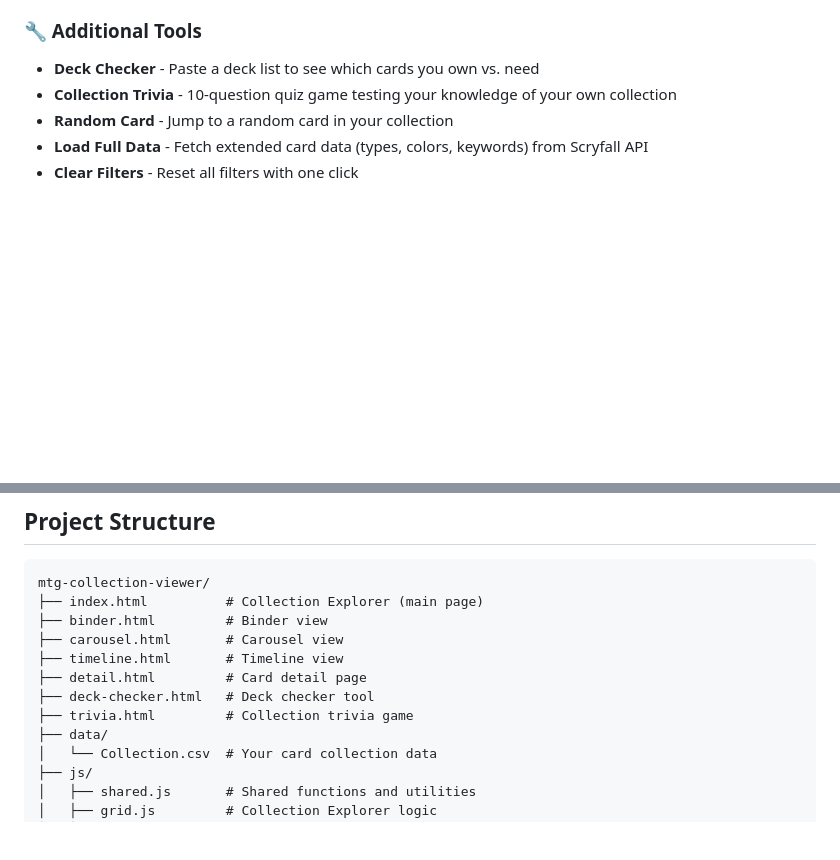
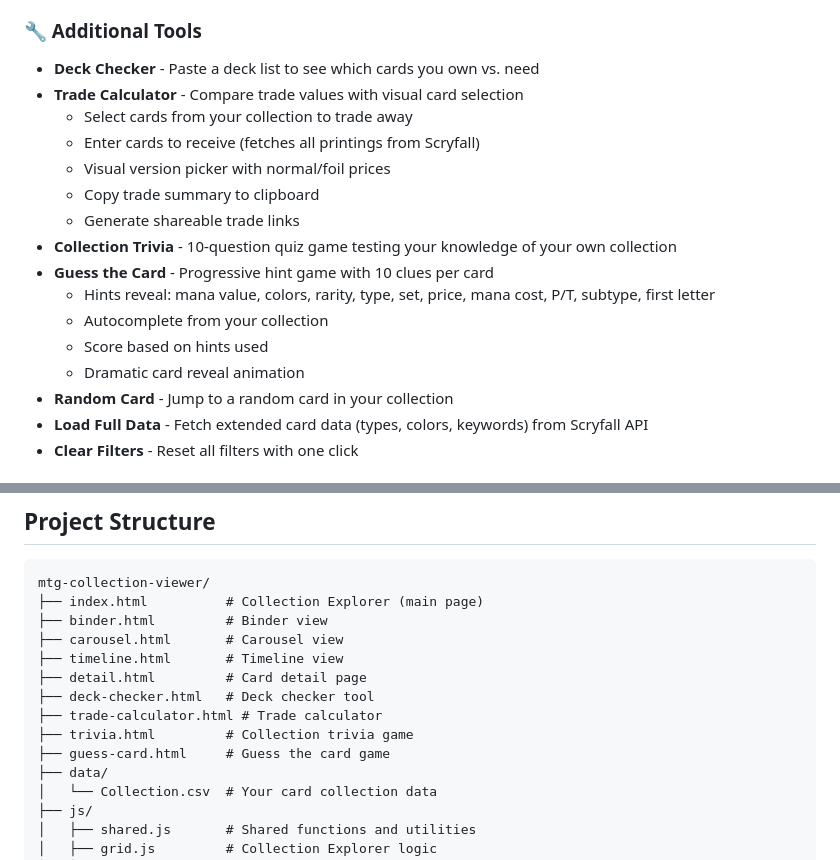
Before and after one commit to pnz1990/mtg-collection-viewer, a Markdown page: README.md, 2 parts joined by grey strips. Drawn GitHub-style; blank space fills up the shorter version.

Commit message:
Update README with Trade Calculator and Guess the Card

```diff
--- a/README.md
+++ b/README.md
@@ -73,7 +73,18 @@ Choose between two price sources:
 ### 🔧 Additional Tools
 
 - **Deck Checker** - Paste a deck list to see which cards you own vs. need
+- **Trade Calculator** - Compare trade values with visual card selection
+  - Select cards from your collection to trade away
+  - Enter cards to receive (fetches all printings from Scryfall)
+  - Visual version picker with normal/foil prices
+  - Copy trade summary to clipboard
+  - Generate shareable trade links
 - **Collection Trivia** - 10-question quiz game testing your knowledge of your own collection
+- **Guess the Card** - Progressive hint game with 10 clues per card
+  - Hints reveal: mana value, colors, rarity, type, set, price, mana cost, P/T, subtype, first letter
+  - Autocomplete from your collection
+  - Score based on hints used
+  - Dramatic card reveal animation
 - **Random Card** - Jump to a random card in your collection
 - **Load Full Data** - Fetch extended card data (types, colors, keywords) from Scryfall API
 - **Clear Filters** - Reset all filters with one click
@@ -116,7 +127,9 @@ mtg-collection-viewer/
 ├── timeline.html       # Timeline view
 ├── detail.html         # Card detail page
 ├── deck-checker.html   # Deck checker tool
+├── trade-calculator.html # Trade calculator
 ├── trivia.html         # Collection trivia game
+├── guess-card.html     # Guess the card game
 ├── data/
 │   └── Collection.csv  # Your card collection data
 ├── js/
```
